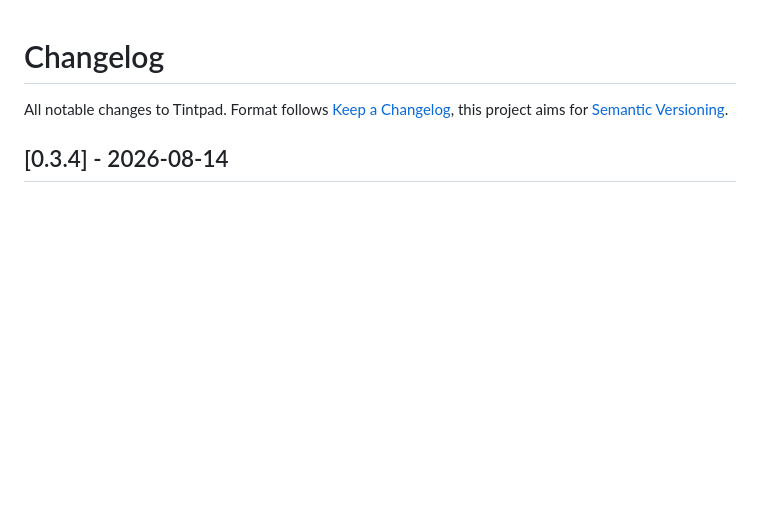
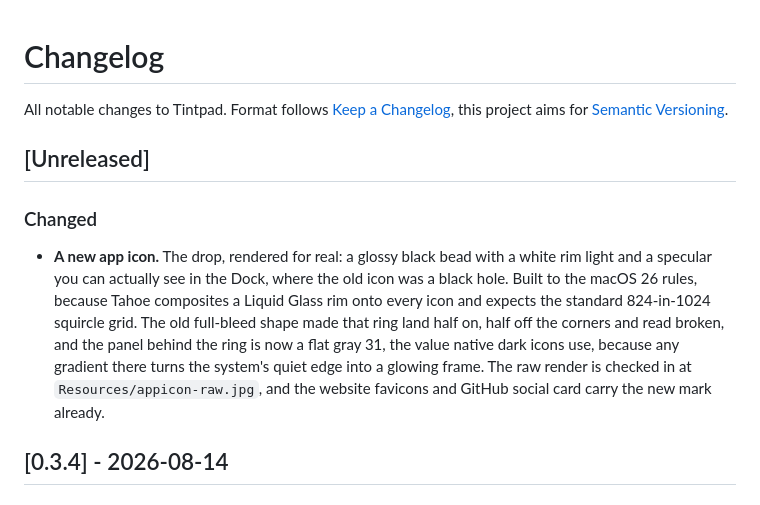
Before and after one commit to sorkila/tintpad, a Markdown page: CHANGELOG.md, the part around the change. GitHub-like rendering; blank space fills up the shorter version.

```diff
--- a/CHANGELOG.md
+++ b/CHANGELOG.md
@@ -1,6 +1,20 @@
 # Changelog
 
 All notable changes to Tintpad. Format follows [Keep a Changelog](https://keepachangelog.com), this project aims for [Semantic Versioning](https://semver.org).
+
+## [Unreleased]
+
+### Changed
+- **A new app icon.** The drop, rendered for real: a glossy black bead with a
+  white rim light and a specular you can actually see in the Dock, where the old
+  icon was a black hole. Built to the macOS 26 rules, because Tahoe composites a
+  Liquid Glass rim onto every icon and expects the standard 824-in-1024 squircle
+  grid. The old full-bleed shape made that ring land half on, half off the
+  corners and read broken, and the panel behind the ring is now a flat gray 31,
+  the value native dark icons use, because any gradient there turns the system's
+  quiet edge into a glowing frame. The raw render is checked in at
+  `Resources/appicon-raw.jpg`, and the website favicons and GitHub social card
+  carry the new mark already.
 
 ## [0.3.4] - 2026-08-14
 
```
Also changed, not shown: CLAUDE.md (+24 -1 lines), ROADMAP.md (+5 -0 lines).
